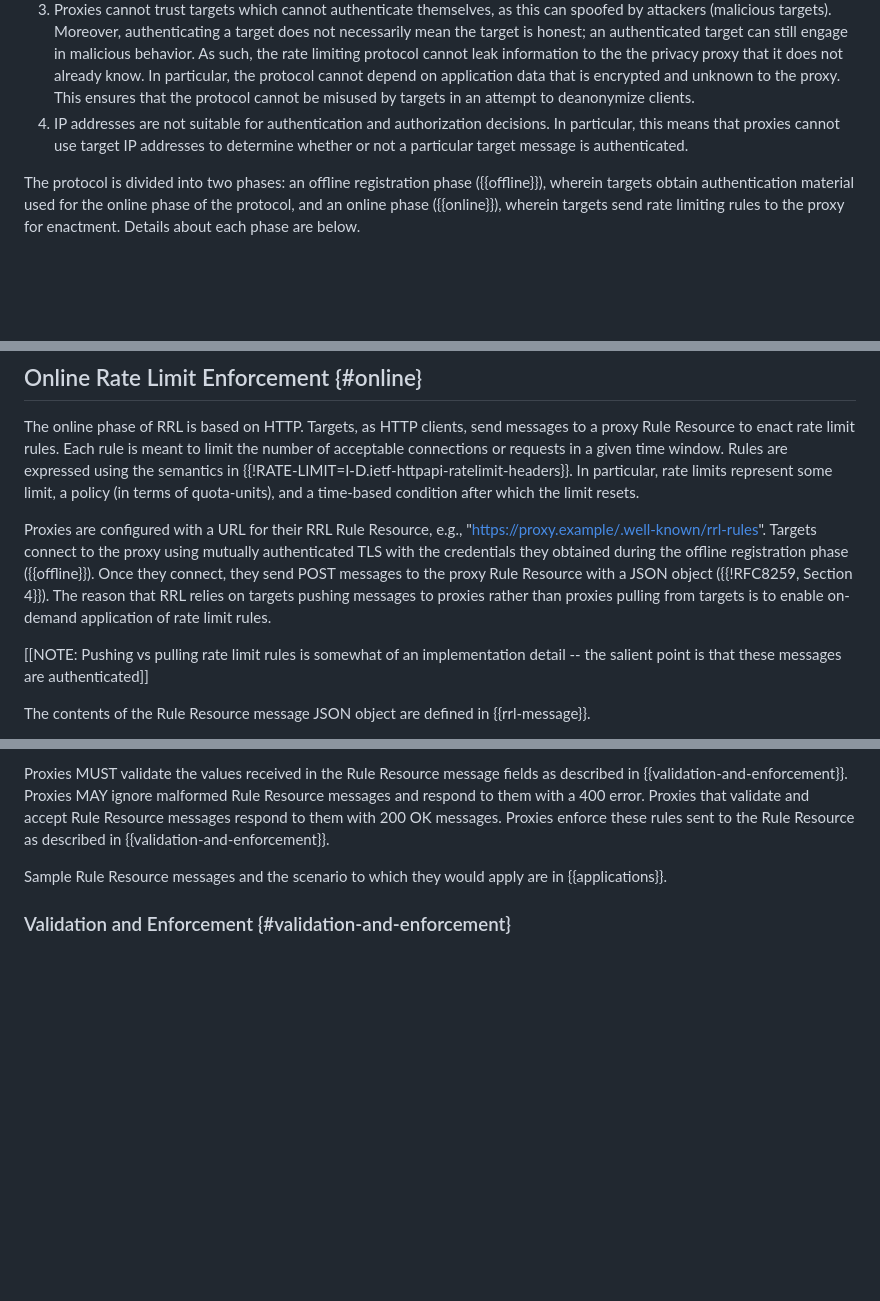
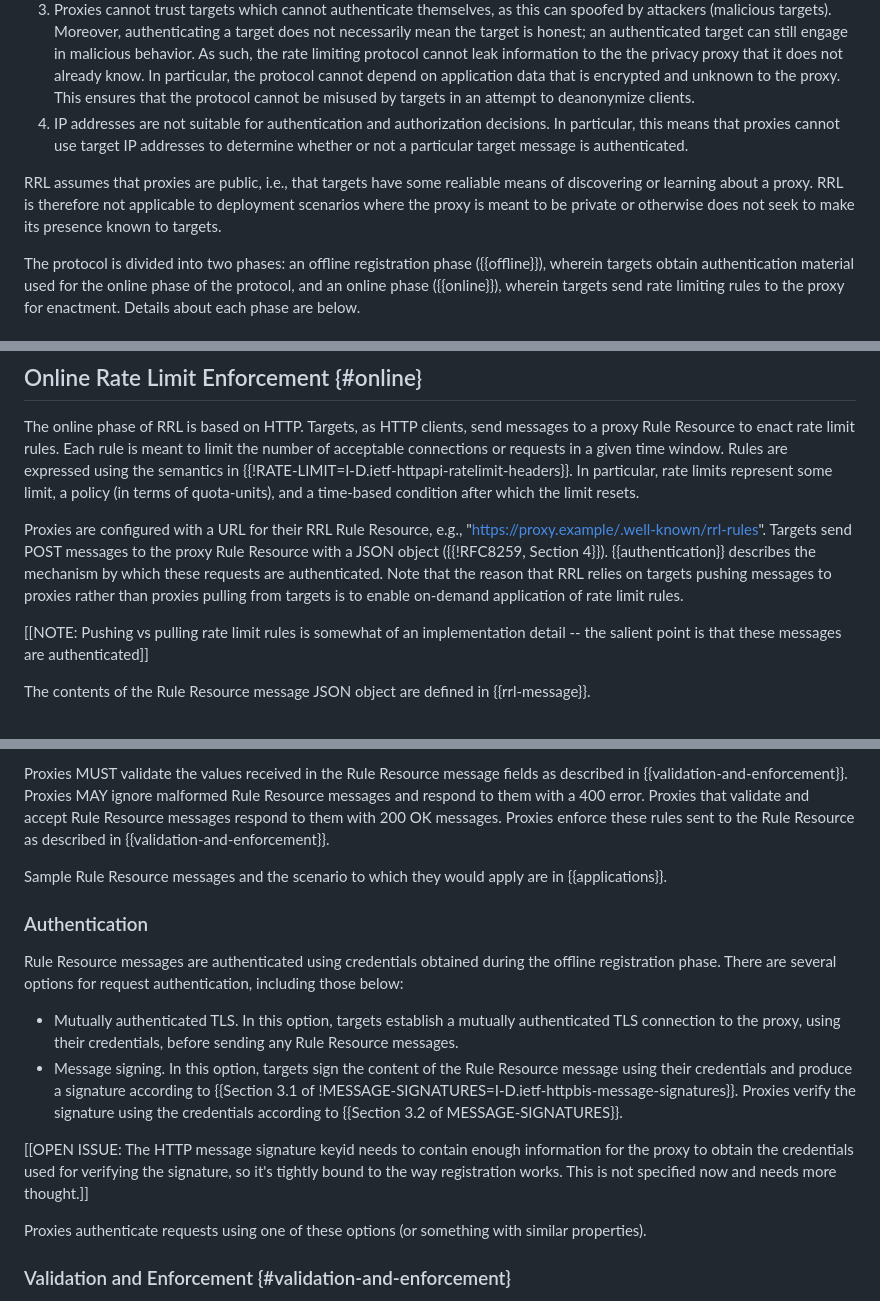
Before and after one commit to chris-wood/draft-wood-remote-rate-limiting, a Markdown page: draft-wood-remote-rate-limiting.md, 3 parts joined by grey strips. Rendered like a GitHub page; blank space fills up the shorter version.

Commit message:
Relax authentication requirement

```diff
--- a/draft-wood-remote-rate-limiting.md
+++ b/draft-wood-remote-rate-limiting.md
@@ -153,6 +153,11 @@ is based on the following assumptions:
    particular, this means that proxies cannot use target IP addresses to determine
    whether or not a particular target message is authenticated.
 
+RRL assumes that proxies are public, i.e., that targets have some realiable means
+of discovering or learning about a proxy. RRL is therefore not applicable to deployment
+scenarios where the proxy is meant to be private or otherwise does not seek to make its
+presence known to targets.
+
 The protocol is divided into two phases: an offline registration phase ({{offline}}),
 wherein targets obtain authentication material used for the online phase of the protocol,
 and an online phase ({{online}}), wherein targets send rate limiting rules to the proxy
@@ -178,12 +183,11 @@ rate limits represent some limit, a policy (in terms of quota-units), and a time
 condition after which the limit resets.
 
 Proxies are configured with a URL for their RRL Rule Resource, e.g., "https://proxy.example/.well-known/rrl-rules".
-Targets connect to the proxy using mutually authenticated TLS with the credentials
-they obtained during the offline registration phase ({{offline}}). Once they connect,
-they send POST messages to the proxy Rule Resource with a JSON object
-({{!RFC8259, Section 4}}). The reason that RRL relies on targets pushing messages to
-proxies rather than proxies pulling from targets is to enable on-demand application
-of rate limit rules.
+Targets send POST messages to the proxy Rule Resource with a JSON object
+({{!RFC8259, Section 4}}). {{authentication}} describes the mechanism by which
+these requests are authenticated. Note that the reason that RRL relies on targets
+pushing messages to proxies rather than proxies pulling from targets is to enable
+on-demand application of rate limit rules.
 
 [[NOTE: Pushing vs pulling rate limit rules is somewhat of an implementation detail -- the salient point is that these messages are authenticated]]
 
@@ -216,6 +220,21 @@ respond to them with 200 OK messages. Proxies enforce these rules sent to the Ru
 as described in {{validation-and-enforcement}}.
 
 Sample Rule Resource messages and the scenario to which they would apply are in {{applications}}.
+
+### Authentication
+
+Rule Resource messages are authenticated using credentials obtained during the offline registration phase.
+There are several options for request authentication, including those below:
+
+- Mutually authenticated TLS. In this option, targets establish a mutually authenticated TLS connection
+  to the proxy, using their credentials, before sending any Rule Resource messages.
+- Message signing. In this option, targets sign the content of the Rule Resource message using
+  their credentials and produce a signature according to {{Section 3.1 of !MESSAGE-SIGNATURES=I-D.ietf-httpbis-message-signatures}}.
+  Proxies verify the signature using the credentials according to {{Section 3.2 of MESSAGE-SIGNATURES}}.
+
+[[OPEN ISSUE: The HTTP message signature keyid needs to contain enough information for the proxy to obtain the credentials used for verifying the signature, so it's tightly bound to the way registration works. This is not specified now and needs more thought.]]
+
+Proxies authenticate requests using one of these options (or something with similar properties).
 
 ### Validation and Enforcement {#validation-and-enforcement}
 
```
